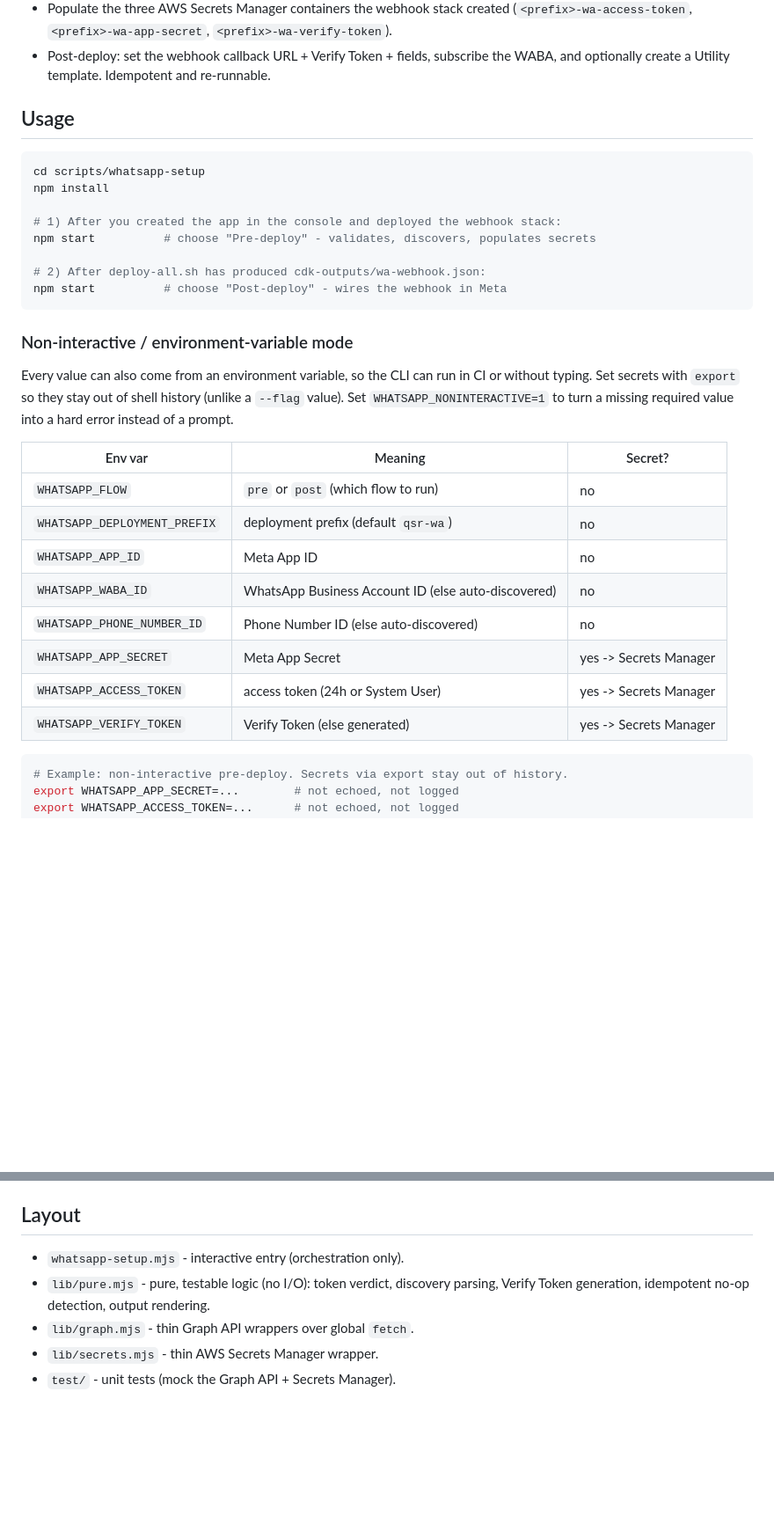
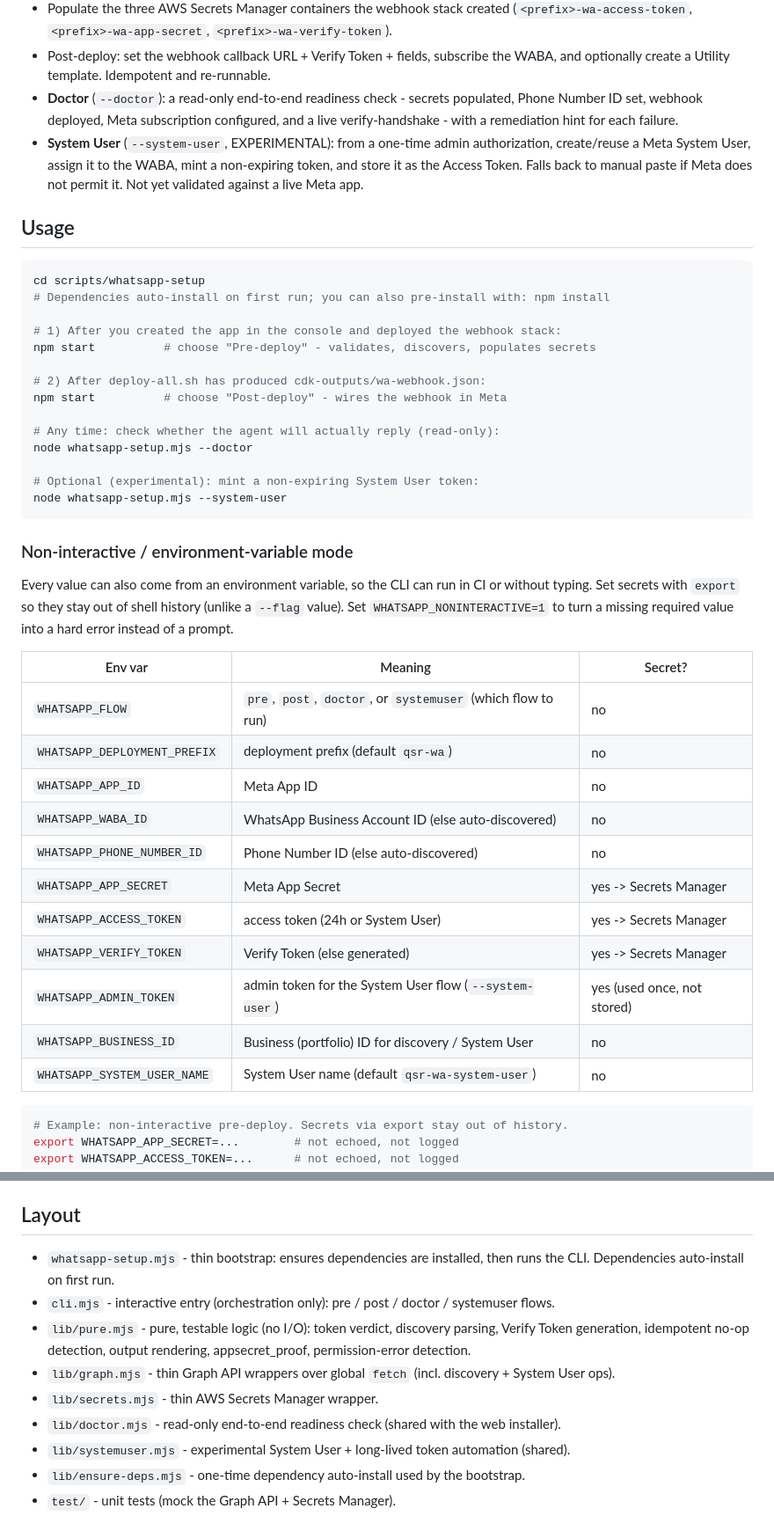
Before and after one commit to aws-samples/sample-multimodal-whatsapp-restaurant-agent, a Markdown page: scripts/whatsapp-setup/README.md, 2 parts joined by grey strips. Shown at 88% size. GitHub-like rendering; blank space fills up the shorter version.

Commit message:
docs: document dependency-aware deploy, doctor, discovery, and System User automation

````diff
--- a/scripts/whatsapp-setup/README.md
+++ b/scripts/whatsapp-setup/README.md
@@ -26,18 +26,31 @@ Automated by this CLI:
   (`<prefix>-wa-access-token`, `<prefix>-wa-app-secret`, `<prefix>-wa-verify-token`).
 - Post-deploy: set the webhook callback URL + Verify Token + fields, subscribe
   the WABA, and optionally create a Utility template. Idempotent and re-runnable.
+- **Doctor** (`--doctor`): a read-only end-to-end readiness check - secrets
+  populated, Phone Number ID set, webhook deployed, Meta subscription configured,
+  and a live verify-handshake - with a remediation hint for each failure.
+- **System User** (`--system-user`, EXPERIMENTAL): from a one-time admin
+  authorization, create/reuse a Meta System User, assign it to the WABA, mint a
+  non-expiring token, and store it as the Access Token. Falls back to manual
+  paste if Meta does not permit it. Not yet validated against a live Meta app.
 
 ## Usage
 
 ```bash
 cd scripts/whatsapp-setup
-npm install
+# Dependencies auto-install on first run; you can also pre-install with: npm install
 
 # 1) After you created the app in the console and deployed the webhook stack:
 npm start          # choose "Pre-deploy" - validates, discovers, populates secrets
 
 # 2) After deploy-all.sh has produced cdk-outputs/wa-webhook.json:
 npm start          # choose "Post-deploy" - wires the webhook in Meta
+
+# Any time: check whether the agent will actually reply (read-only):
+node whatsapp-setup.mjs --doctor
+
+# Optional (experimental): mint a non-expiring System User token:
+node whatsapp-setup.mjs --system-user
 ```
 
 ### Non-interactive / environment-variable mode
@@ -49,7 +62,7 @@ missing required value into a hard error instead of a prompt.
 
 | Env var | Meaning | Secret? |
 |---|---|---|
-| `WHATSAPP_FLOW` | `pre` or `post` (which flow to run) | no |
+| `WHATSAPP_FLOW` | `pre`, `post`, `doctor`, or `systemuser` (which flow to run) | no |
 | `WHATSAPP_DEPLOYMENT_PREFIX` | deployment prefix (default `qsr-wa`) | no |
 | `WHATSAPP_APP_ID` | Meta App ID | no |
 | `WHATSAPP_WABA_ID` | WhatsApp Business Account ID (else auto-discovered) | no |
@@ -57,6 +70,9 @@ missing required value into a hard error instead of a prompt.
 | `WHATSAPP_APP_SECRET` | Meta App Secret | yes -> Secrets Manager |
 | `WHATSAPP_ACCESS_TOKEN` | access token (24h or System User) | yes -> Secrets Manager |
 | `WHATSAPP_VERIFY_TOKEN` | Verify Token (else generated) | yes -> Secrets Manager |
+| `WHATSAPP_ADMIN_TOKEN` | admin token for the System User flow (`--system-user`) | yes (used once, not stored) |
+| `WHATSAPP_BUSINESS_ID` | Business (portfolio) ID for discovery / System User | no |
+| `WHATSAPP_SYSTEM_USER_NAME` | System User name (default `qsr-wa-system-user`) | no |
 
 ```bash
 # Example: non-interactive pre-deploy. Secrets via export stay out of history.
@@ -83,9 +99,15 @@ or the gitignored `.deploy-tmp/whatsapp-config.env` only.
 
 ## Layout
 
-- `whatsapp-setup.mjs` - interactive entry (orchestration only).
+- `whatsapp-setup.mjs` - thin bootstrap: ensures dependencies are installed, then
+  runs the CLI. Dependencies auto-install on first run.
+- `cli.mjs` - interactive entry (orchestration only): pre / post / doctor / systemuser flows.
 - `lib/pure.mjs` - pure, testable logic (no I/O): token verdict, discovery
-  parsing, Verify Token generation, idempotent no-op detection, output rendering.
-- `lib/graph.mjs` - thin Graph API wrappers over global `fetch`.
+  parsing, Verify Token generation, idempotent no-op detection, output rendering,
+  appsecret_proof, permission-error detection.
+- `lib/graph.mjs` - thin Graph API wrappers over global `fetch` (incl. discovery + System User ops).
 - `lib/secrets.mjs` - thin AWS Secrets Manager wrapper.
+- `lib/doctor.mjs` - read-only end-to-end readiness check (shared with the web installer).
+- `lib/systemuser.mjs` - experimental System User + long-lived token automation (shared).
+- `lib/ensure-deps.mjs` - one-time dependency auto-install used by the bootstrap.
 - `test/` - unit tests (mock the Graph API + Secrets Manager).
````
Also changed, not shown: README.md (+11 -2 lines), scripts/web-ui-deployment/README.md (+13 -1 lines).
